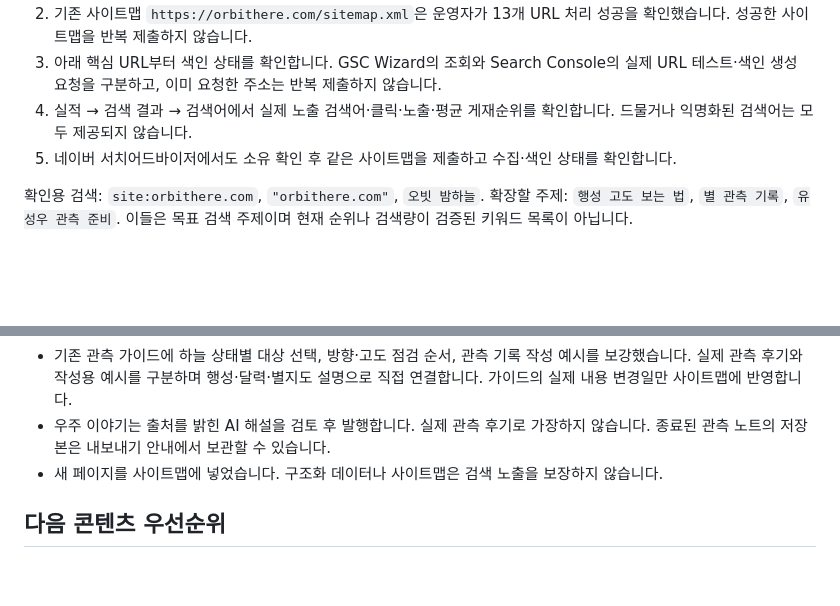
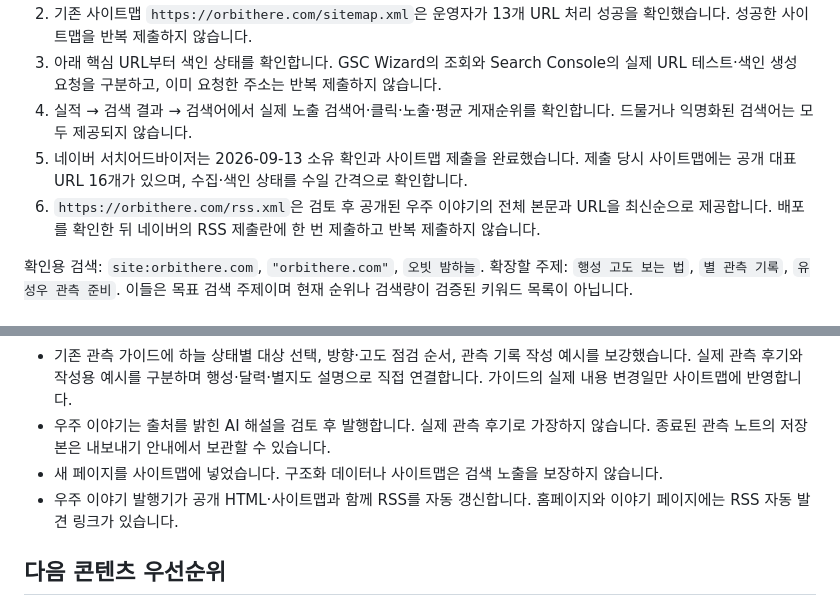
Before and after one commit to kjw6716-afk/orbithere, a Markdown page: docs/search-and-content.md, 2 parts joined by grey strips. GitHub-like rendering; blank space fills up the shorter version.

Commit message:
feat: publish ORBIT story RSS feed

```diff
--- a/docs/search-and-content.md
+++ b/docs/search-and-content.md
@@ -14,7 +14,8 @@
 3. 아래 핵심 URL부터 색인 상태를 확인합니다. GSC Wizard의 조회와 Search Console의 실제 URL 테스트·색인 생성 요청을 구분하고, 이미 요청한 주소는 반복 제출하지 않습니다.
 4. 실적 → 검색 결과 → 검색어에서 실제 노출 검색어·클릭·노출·평균 게재순위를 확인합니다.
    드물거나 익명화된 검색어는 모두 제공되지 않습니다.
-5. 네이버 서치어드바이저에서도 소유 확인 후 같은 사이트맵을 제출하고 수집·색인 상태를 확인합니다.
+5. 네이버 서치어드바이저는 2026-09-13 소유 확인과 사이트맵 제출을 완료했습니다. 제출 당시 사이트맵에는 공개 대표 URL 16개가 있으며, 수집·색인 상태를 수일 간격으로 확인합니다.
+6. `https://orbithere.com/rss.xml`은 검토 후 공개된 우주 이야기의 전체 본문과 URL을 최신순으로 제공합니다. 배포를 확인한 뒤 네이버의 RSS 제출란에 한 번 제출하고 반복 제출하지 않습니다.
 
 확인용 검색: `site:orbithere.com`, `"orbithere.com"`, `오빗 밤하늘`.
 확장할 주제: `행성 고도 보는 법`, `별 관측 기록`, `유성우 관측 준비`.
@@ -55,6 +56,7 @@
 - 기존 관측 가이드에 하늘 상태별 대상 선택, 방향·고도 점검 순서, 관측 기록 작성 예시를 보강했습니다. 실제 관측 후기와 작성용 예시를 구분하며 행성·달력·별지도 설명으로 직접 연결합니다. 가이드의 실제 내용 변경일만 사이트맵에 반영합니다.
 - 우주 이야기는 출처를 밝힌 AI 해설을 검토 후 발행합니다. 실제 관측 후기로 가장하지 않습니다. 종료된 관측 노트의 저장본은 내보내기 안내에서 보관할 수 있습니다.
 - 새 페이지를 사이트맵에 넣었습니다. 구조화 데이터나 사이트맵은 검색 노출을 보장하지 않습니다.
+- 우주 이야기 발행기가 공개 HTML·사이트맵과 함께 RSS를 자동 갱신합니다. 홈페이지와 이야기 페이지에는 RSS 자동 발견 링크가 있습니다.
 
 ## 다음 콘텐츠 우선순위
 
```
